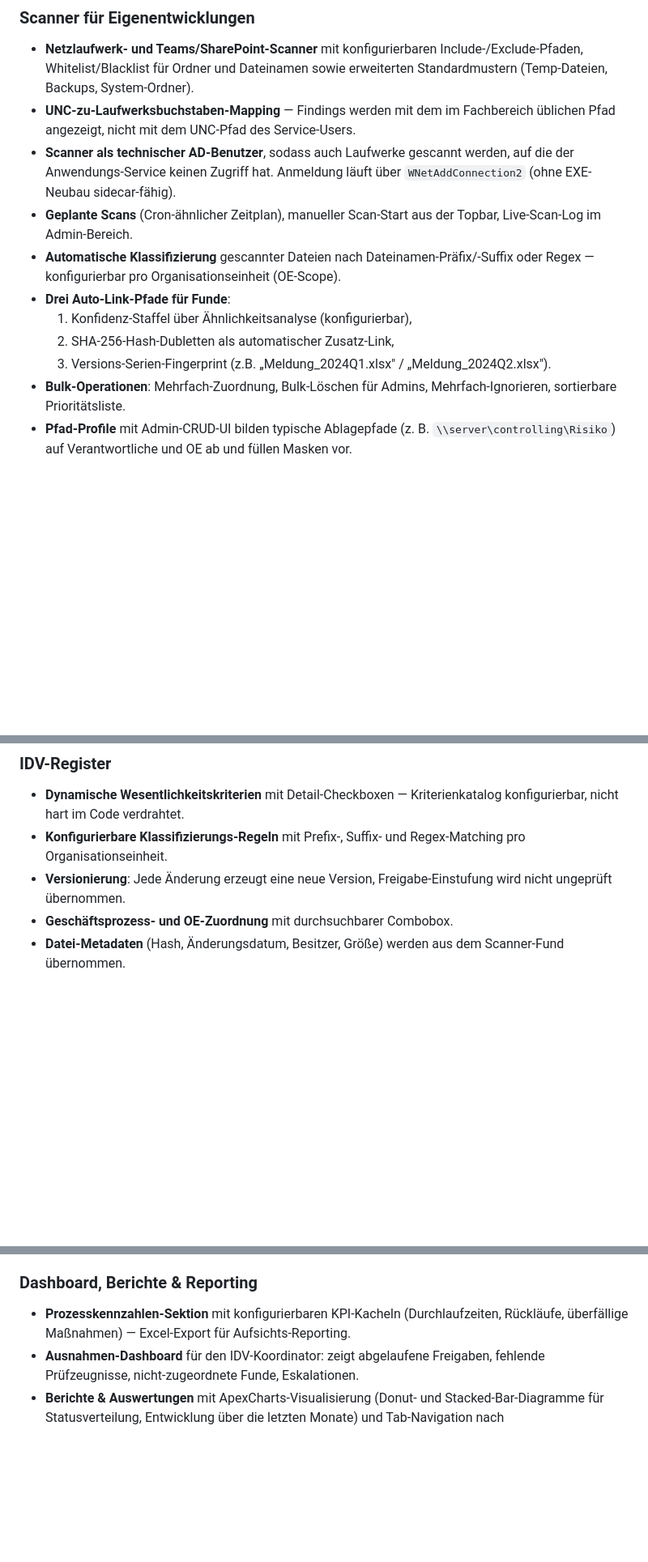
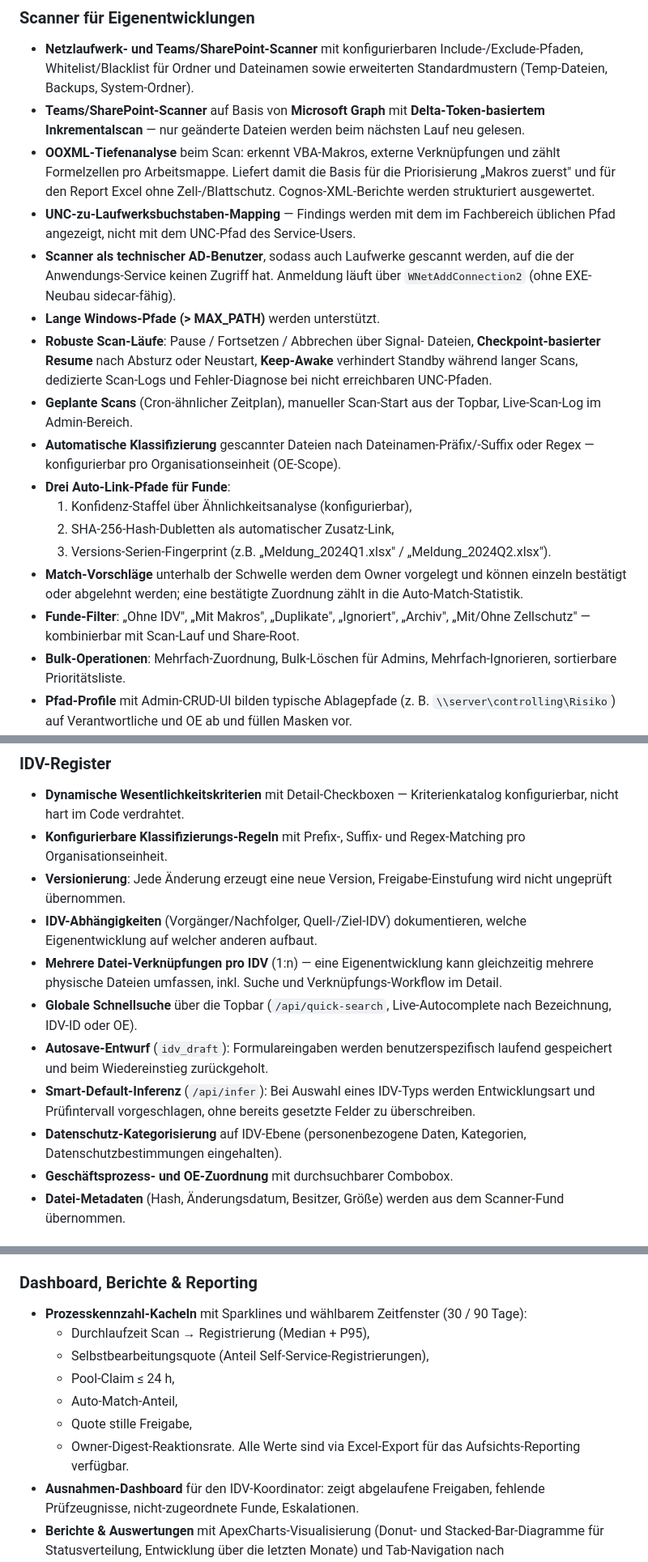
Before and after one commit to hvorragend/idvault, a Markdown page: README.md, 3 parts joined by grey strips. Shown at 81% size. Rendered like a GitHub page; blank space fills up the shorter version.

Commit message:
docs: README um bisher undokumentierte Kernfeatures ergänzt
- Scanner: OOXML-Tiefenanalyse (Makros, externe Links, Formelzellen),
  Cognos-XML-Auswertung, Delta-Token-Inkrementalscan für Teams,
  Checkpoint/Resume, Keep-Awake, Lange-Pfad-Support, Funde-Filter,
  Match-Vorschläge.
- Register: IDV-Abhängigkeiten, mehrere Datei-Verknüpfungen pro IDV,
  globale Schnellsuche, Autosave-Entwurf, Smart-Default-Inferenz,
  Datenschutz-Kategorisierung.
- Dashboard: konkrete KPI-Kacheln mit Sparklines und 30/90-Tage-Fenster.

https://claude.ai/code/session_012qF76qiuQ3PFWQwkCuPiqK

```diff
--- a/README.md
+++ b/README.md
@@ -38,12 +38,25 @@ als nativer Windows-Dienst (`idvault.exe install`).
 - **Netzlaufwerk- und Teams/SharePoint-Scanner** mit konfigurierbaren
   Include-/Exclude-Pfaden, Whitelist/Blacklist für Ordner und Dateinamen
   sowie erweiterten Standardmustern (Temp-Dateien, Backups, System-Ordner).
+- **Teams/SharePoint-Scanner** auf Basis von **Microsoft Graph** mit
+  **Delta-Token-basiertem Inkrementalscan** — nur geänderte Dateien werden
+  beim nächsten Lauf neu gelesen.
+- **OOXML-Tiefenanalyse** beim Scan: erkennt VBA-Makros, externe
+  Verknüpfungen und zählt Formelzellen pro Arbeitsmappe. Liefert damit
+  die Basis für die Priorisierung „Makros zuerst" und für den Report
+  Excel ohne Zell-/Blattschutz. Cognos-XML-Berichte werden strukturiert
+  ausgewertet.
 - **UNC-zu-Laufwerksbuchstaben-Mapping** — Findings werden mit dem im
   Fachbereich üblichen Pfad angezeigt, nicht mit dem UNC-Pfad des
   Service-Users.
 - **Scanner als technischer AD-Benutzer**, sodass auch Laufwerke
   gescannt werden, auf die der Anwendungs-Service keinen Zugriff hat.
   Anmeldung läuft über `WNetAddConnection2` (ohne EXE-Neubau sidecar-fähig).
+- **Lange Windows-Pfade (> MAX_PATH)** werden unterstützt.
+- **Robuste Scan-Läufe**: Pause / Fortsetzen / Abbrechen über Signal-
+  Dateien, **Checkpoint-basierter Resume** nach Absturz oder Neustart,
+  **Keep-Awake** verhindert Standby während langer Scans, dedizierte
+  Scan-Logs und Fehler-Diagnose bei nicht erreichbaren UNC-Pfaden.
 - **Geplante Scans** (Cron-ähnlicher Zeitplan), manueller Scan-Start
   aus der Topbar, Live-Scan-Log im Admin-Bereich.
 - **Automatische Klassifizierung** gescannter Dateien nach
@@ -53,6 +66,12 @@ als nativer Windows-Dienst (`idvault.exe install`).
   1. Konfidenz-Staffel über Ähnlichkeitsanalyse (konfigurierbar),
   2. SHA-256-Hash-Dubletten als automatischer Zusatz-Link,
   3. Versions-Serien-Fingerprint (z.B. „Meldung_2024Q1.xlsx" / „Meldung_2024Q2.xlsx").
+- **Match-Vorschläge** unterhalb der Schwelle werden dem Owner
+  vorgelegt und können einzeln bestätigt oder abgelehnt werden;
+  eine bestätigte Zuordnung zählt in die Auto-Match-Statistik.
+- **Funde-Filter**: „Ohne IDV", „Mit Makros", „Duplikate", „Ignoriert",
+  „Archiv", „Mit/Ohne Zellschutz" — kombinierbar mit Scan-Lauf
+  und Share-Root.
 - **Bulk-Operationen**: Mehrfach-Zuordnung, Bulk-Löschen für Admins,
   Mehrfach-Ignorieren, sortierbare Prioritätsliste.
 - **Pfad-Profile** mit Admin-CRUD-UI bilden typische Ablagepfade
@@ -84,6 +103,21 @@ als nativer Windows-Dienst (`idvault.exe install`).
   und Regex-Matching pro Organisationseinheit.
 - **Versionierung**: Jede Änderung erzeugt eine neue Version,
   Freigabe-Einstufung wird nicht ungeprüft übernommen.
+- **IDV-Abhängigkeiten** (Vorgänger/Nachfolger, Quell-/Ziel-IDV)
+  dokumentieren, welche Eigenentwicklung auf welcher anderen aufbaut.
+- **Mehrere Datei-Verknüpfungen pro IDV** (1:n) — eine Eigenentwicklung
+  kann gleichzeitig mehrere physische Dateien umfassen, inkl. Suche
+  und Verknüpfungs-Workflow im Detail.
+- **Globale Schnellsuche** über die Topbar (`/api/quick-search`,
+  Live-Autocomplete nach Bezeichnung, IDV-ID oder OE).
+- **Autosave-Entwurf** (`idv_draft`): Formulareingaben werden
+  benutzerspezifisch laufend gespeichert und beim Wiedereinstieg
+  zurückgeholt.
+- **Smart-Default-Inferenz** (`/api/infer`): Bei Auswahl eines IDV-Typs
+  werden Entwicklungsart und Prüfintervall vorgeschlagen, ohne
+  bereits gesetzte Felder zu überschreiben.
+- **Datenschutz-Kategorisierung** auf IDV-Ebene (personenbezogene Daten,
+  Kategorien, Datenschutzbestimmungen eingehalten).
 - **Geschäftsprozess- und OE-Zuordnung** mit durchsuchbarer Combobox.
 - **Datei-Metadaten** (Hash, Änderungsdatum, Besitzer, Größe)
   werden aus dem Scanner-Fund übernommen.
@@ -111,9 +145,15 @@ als nativer Windows-Dienst (`idvault.exe install`).
 
 ### Dashboard, Berichte & Reporting
 
-- **Prozesskennzahlen-Sektion** mit konfigurierbaren KPI-Kacheln
-  (Durchlaufzeiten, Rückläufe, überfällige Maßnahmen) — Excel-Export
-  für Aufsichts-Reporting.
+- **Prozesskennzahl-Kacheln** mit Sparklines und wählbarem
+  Zeitfenster (30 / 90 Tage):
+  - Durchlaufzeit Scan → Registrierung (Median + P95),
+  - Selbstbearbeitungsquote (Anteil Self-Service-Registrierungen),
+  - Pool-Claim ≤ 24 h,
+  - Auto-Match-Anteil,
+  - Quote stille Freigabe,
+  - Owner-Digest-Reaktionsrate.
+  Alle Werte sind via Excel-Export für das Aufsichts-Reporting verfügbar.
 - **Ausnahmen-Dashboard** für den IDV-Koordinator: zeigt abgelaufene
   Freigaben, fehlende Prüfzeugnisse, nicht-zugeordnete Funde,
   Eskalationen.
```
